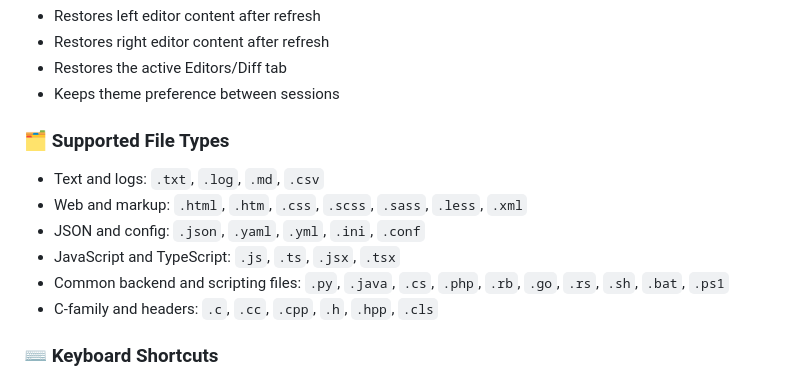
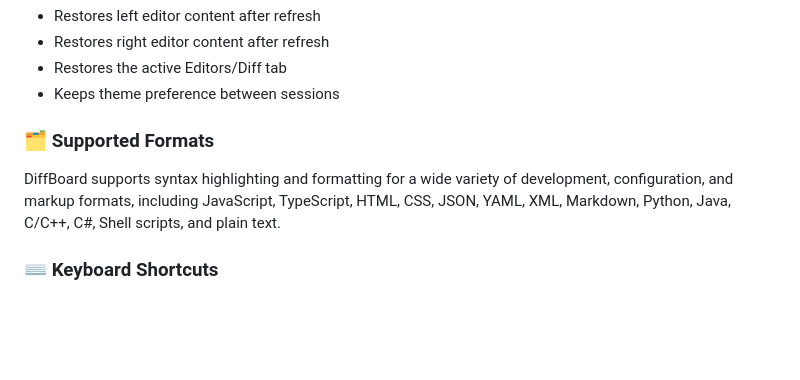
Before and after one commit to Kartikpatkar/diff-board, a Markdown page: README.md, the part around the change. GitHub-like rendering; blank space fills up the shorter version.

Commit message:
docs: simplify README file format documentation and add Chrome Web Store listing draft

```diff
--- a/README.md
+++ b/README.md
@@ -83,14 +83,9 @@ DiffBoard focuses on **clarity, speed, and usability**, without overwhelming you
 * Restores the active Editors/Diff tab
 * Keeps theme preference between sessions
 
-### 🗂️ Supported File Types
+### 🗂️ Supported Formats
 
-* Text and logs: `.txt`, `.log`, `.md`, `.csv`
-* Web and markup: `.html`, `.htm`, `.css`, `.scss`, `.sass`, `.less`, `.xml`
-* JSON and config: `.json`, `.yaml`, `.yml`, `.ini`, `.conf`
-* JavaScript and TypeScript: `.js`, `.ts`, `.jsx`, `.tsx`
-* Common backend and scripting files: `.py`, `.java`, `.cs`, `.php`, `.rb`, `.go`, `.rs`, `.sh`, `.bat`, `.ps1`
-* C-family and headers: `.c`, `.cc`, `.cpp`, `.h`, `.hpp`, `.cls`
+DiffBoard supports syntax highlighting and formatting for a wide variety of development, configuration, and markup formats, including JavaScript, TypeScript, HTML, CSS, JSON, YAML, XML, Markdown, Python, Java, C/C++, C#, Shell scripts, and plain text.
 
 ### ⌨️ Keyboard Shortcuts
 
```
Also changed, not shown: STORE_LISTING.md (added, +24 -0 lines).
